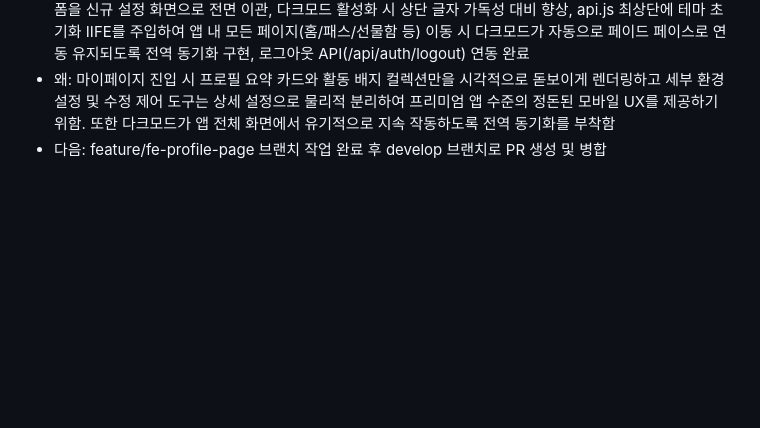
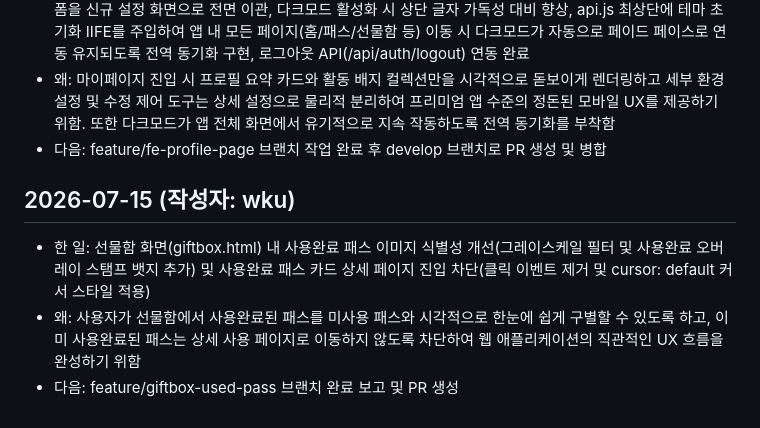
Before and after one commit to adapterz/wku-2026-1-kakao-shop, a Markdown page: docs/FE/DEVLOG.md, the part around one of its changes. GitHub-like rendering; blank space fills up the shorter version.

```diff
--- a/docs/FE/DEVLOG.md
+++ b/docs/FE/DEVLOG.md
@@ -94,3 +94,8 @@
 - 한 일: 마이 프로필 화면(profile.html)과 상세 설정 화면(settings.html)으로 구조 분리 및 연동, index.html 헤더 좌측에 프로필 진입 버튼 연결, 마룡이 기본 이미지(default-profile.png) 탑재 및 온라인 활성 그린 닷 추가, 활동 배지 컬렉션 그리드 및 연속 이용 배지 이전 배치, 다크모드/알림 토글 스위치 및 통합 정보 수정 저장 폼을 신규 설정 화면으로 전면 이관, 다크모드 활성화 시 상단 글자 가독성 대비 향상, api.js 최상단에 테마 초기화 IIFE를 주입하여 앱 내 모든 페이지(홈/패스/선물함 등) 이동 시 다크모드가 자동으로 페이드 페이스로 연동 유지되도록 전역 동기화 구현, 로그아웃 API(/api/auth/logout) 연동 완료
 - 왜: 마이페이지 진입 시 프로필 요약 카드와 활동 배지 컬렉션만을 시각적으로 돋보이게 렌더링하고 세부 환경 설정 및 수정 제어 도구는 상세 설정으로 물리적 분리하여 프리미엄 앱 수준의 정돈된 모바일 UX를 제공하기 위함. 또한 다크모드가 앱 전체 화면에서 유기적으로 지속 작동하도록 전역 동기화를 부착함
 - 다음: feature/fe-profile-page 브랜치 작업 완료 후 develop 브랜치로 PR 생성 및 병합
+
+## 2026-07-15 (작성자: wku)
+- 한 일: 선물함 화면(giftbox.html) 내 사용완료 패스 이미지 식별성 개선(그레이스케일 필터 및 사용완료 오버레이 스탬프 뱃지 추가) 및 사용완료 패스 카드 상세 페이지 진입 차단(클릭 이벤트 제거 및 cursor: default 커서 스타일 적용)
+- 왜: 사용자가 선물함에서 사용완료된 패스를 미사용 패스와 시각적으로 한눈에 쉽게 구별할 수 있도록 하고, 이미 사용완료된 패스는 상세 사용 페이지로 이동하지 않도록 차단하여 웹 애플리케이션의 직관적인 UX 흐름을 완성하기 위함
+- 다음: feature/giftbox-used-pass 브랜치 완료 보고 및 PR 생성
```
Also changed, not shown: other parts of docs/FE/DEVLOG.md (+1 -1 lines), docs/FE/TROUBLESHOOTING.md (+6 -0 lines).
